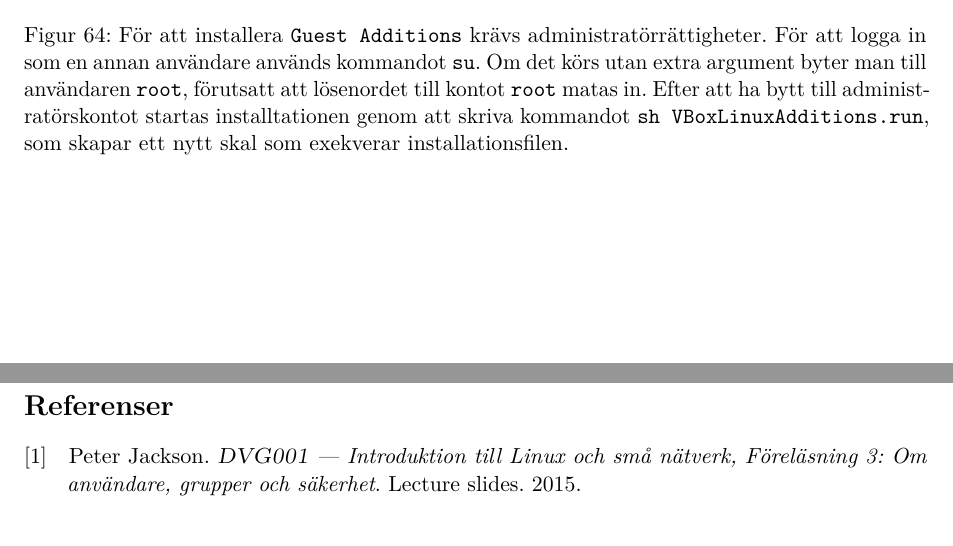
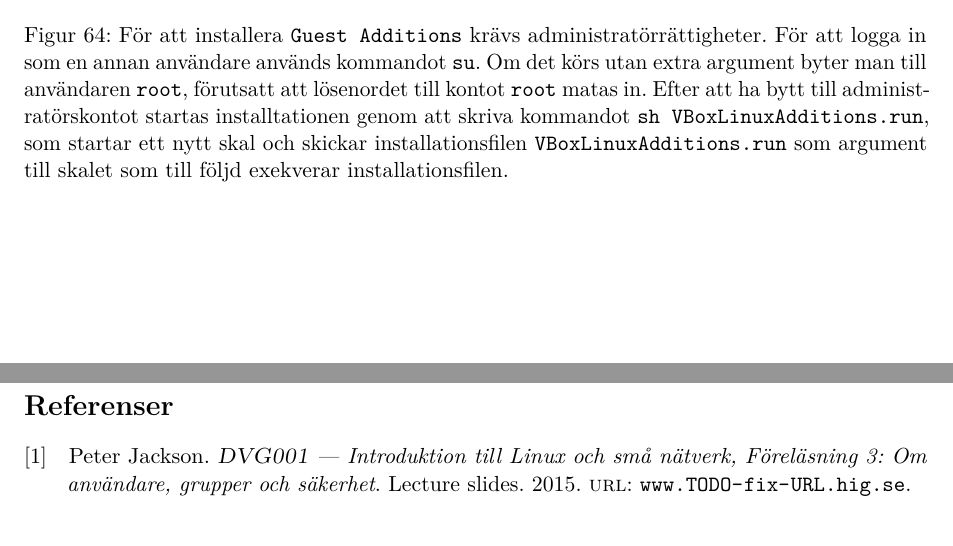
Before and after one commit to jonasjberg/DVG001_lab1, a LaTeX paper (report/DVG001_lab1.tex, which reads report/tex/refs.bib, report/tex/uppg01.tex): two parts of pages 37 and 39 of 40, joined at a grey line, cut so that both start at the same text. Compiled offline with pdfLaTeX.

Commit message:
Update. Just about done.

```diff
--- a/report/tex/refs.bib
+++ b/report/tex/refs.bib
@@ -24,5 +14,5 @@ title = {\textsc{DVG001} --- Introduktion till Linux och små nätverk, Förelä
 year = {2015},
 howpublished = {Lecture slides},
 publisher = {Högskolan i Gävle},
-url = {},
+url = {www.TODO-fix-URL.hig.se},
 }
--- a/report/tex/uppg01.tex
+++ b/report/tex/uppg01.tex
@@ -557,8 +557,9 @@ operativsystemet.
             byter man till användaren \texttt{root}, förutsatt att lösenordet
             till kontot \texttt{root} matas in. Efter att ha bytt till
             administratörskontot startas installtationen genom att skriva
-            kommandot \texttt{sh VBoxLinuxAdditions.run}, som skapar ett nytt
-            skal som exekverar installationsfilen.}
+            kommandot \texttt{sh VBoxLinuxAdditions.run}, som startar ett nytt
+            skal och skickar installationsfilen \texttt{VBoxLinuxAdditions.run}
+            som argument till skalet som till följd exekverar installationsfilen.}
            {}
 
 \screenshot{img/F_guest-debug-10}
```
Also changed, not shown: report/tex/refs.bib (10 more changed lines).
